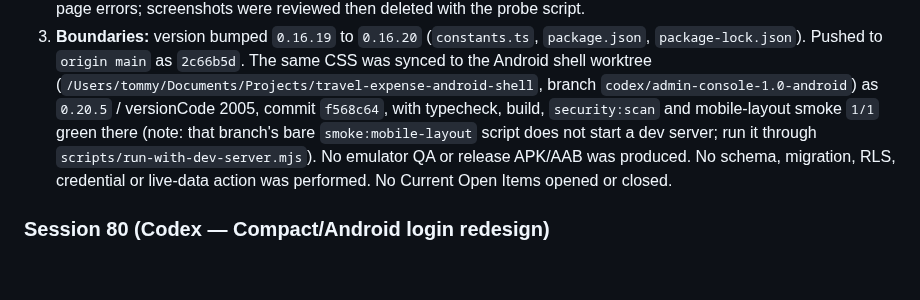
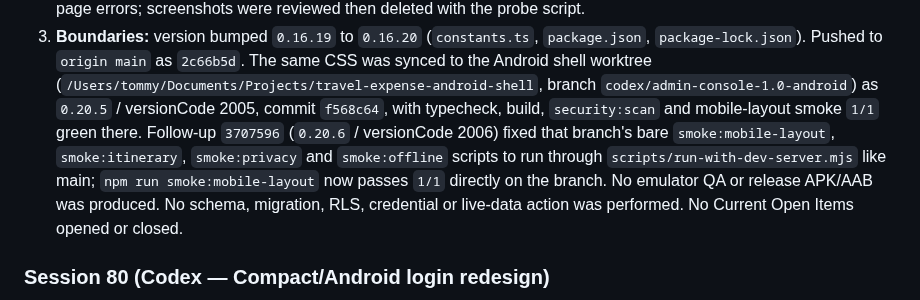
Before and after one commit to jd92-beep/travel-expense, a Markdown page: HANDOVER.md, the part around the change. Rendered like a GitHub page; blank space fills up the shorter version.

Commit message:
docs: record android smoke-script harness fix (3707596)

```diff
--- a/HANDOVER.md
+++ b/HANDOVER.md
@@ -112,9 +112,11 @@ you closed with your session number.
    `package-lock.json`). Pushed to `origin main` as `2c66b5d`. The same CSS was synced to the
    Android shell worktree (`/Users/tommy/Documents/Projects/travel-expense-android-shell`, branch
    `codex/admin-console-1.0-android`) as `0.20.5` / versionCode 2005, commit `f568c64`, with
-   typecheck, build, `security:scan` and mobile-layout smoke `1/1` green there (note: that branch's
-   bare `smoke:mobile-layout` script does not start a dev server; run it through
-   `scripts/run-with-dev-server.mjs`). No emulator QA or release APK/AAB was produced. No schema,
+   typecheck, build, `security:scan` and mobile-layout smoke `1/1` green there. Follow-up `3707596`
+   (`0.20.6` / versionCode 2006) fixed that branch's bare `smoke:mobile-layout`, `smoke:itinerary`,
+   `smoke:privacy` and `smoke:offline` scripts to run through `scripts/run-with-dev-server.mjs`
+   like main; `npm run smoke:mobile-layout` now passes `1/1` directly on the branch. No emulator QA
+   or release APK/AAB was produced. No schema,
    migration, RLS, credential or live-data action was performed. No Current Open Items opened or
    closed.
 
```
